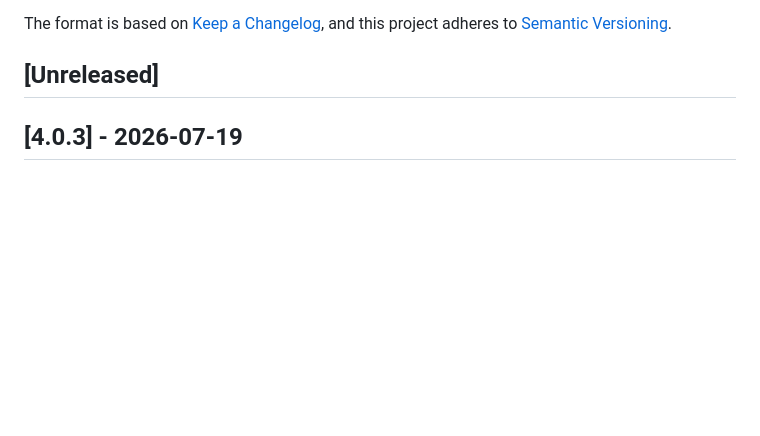
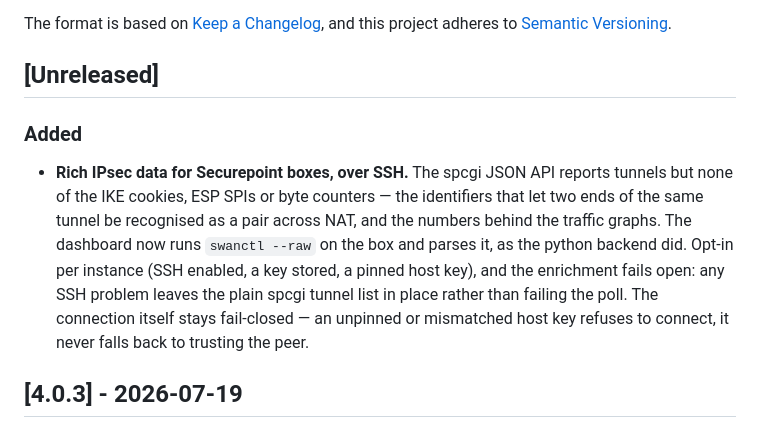
Before and after one commit to styliteag/dashboard, a Markdown page: CHANGELOG.md, the part around the change. Drawn GitHub-style; blank space fills up the shorter version.

Commit message:
docs(changelog): add the missing entry for the Securepoint SSH enrichment
Same trap as the metrics commit: the scripted edit asserted an anchor that 4.0.3
had just emptied, the assertion failed — and the git commit on the next line ran
anyway, because the two were never chained. f5e5f77 therefore shipped code and
tests without its bullet. Chained this time.

```diff
--- a/CHANGELOG.md
+++ b/CHANGELOG.md
@@ -6,6 +6,19 @@ The format is based on [Keep a Changelog](https://keepachangelog.com/en/1.1.0/),
 and this project adheres to [Semantic Versioning](https://semver.org/spec/v2.0.0.html).
 
 ## [Unreleased]
+
+### Added
+
+- **Rich IPsec data for Securepoint boxes, over SSH.** The spcgi JSON API
+  reports tunnels but none of the IKE cookies, ESP SPIs or byte counters — the
+  identifiers that let two ends of the same tunnel be recognised as a pair
+  across NAT, and the numbers behind the traffic graphs. The dashboard now runs
+  `swanctl --raw` on the box and parses it, as the python backend did. Opt-in
+  per instance (SSH enabled, a key stored, a pinned host key), and the
+  enrichment fails open: any SSH problem leaves the plain spcgi tunnel list in
+  place rather than failing the poll. The connection itself stays fail-closed —
+  an unpinned or mismatched host key refuses to connect, it never falls back to
+  trusting the peer.
 
 ## [4.0.3] - 2026-07-19
 
```
